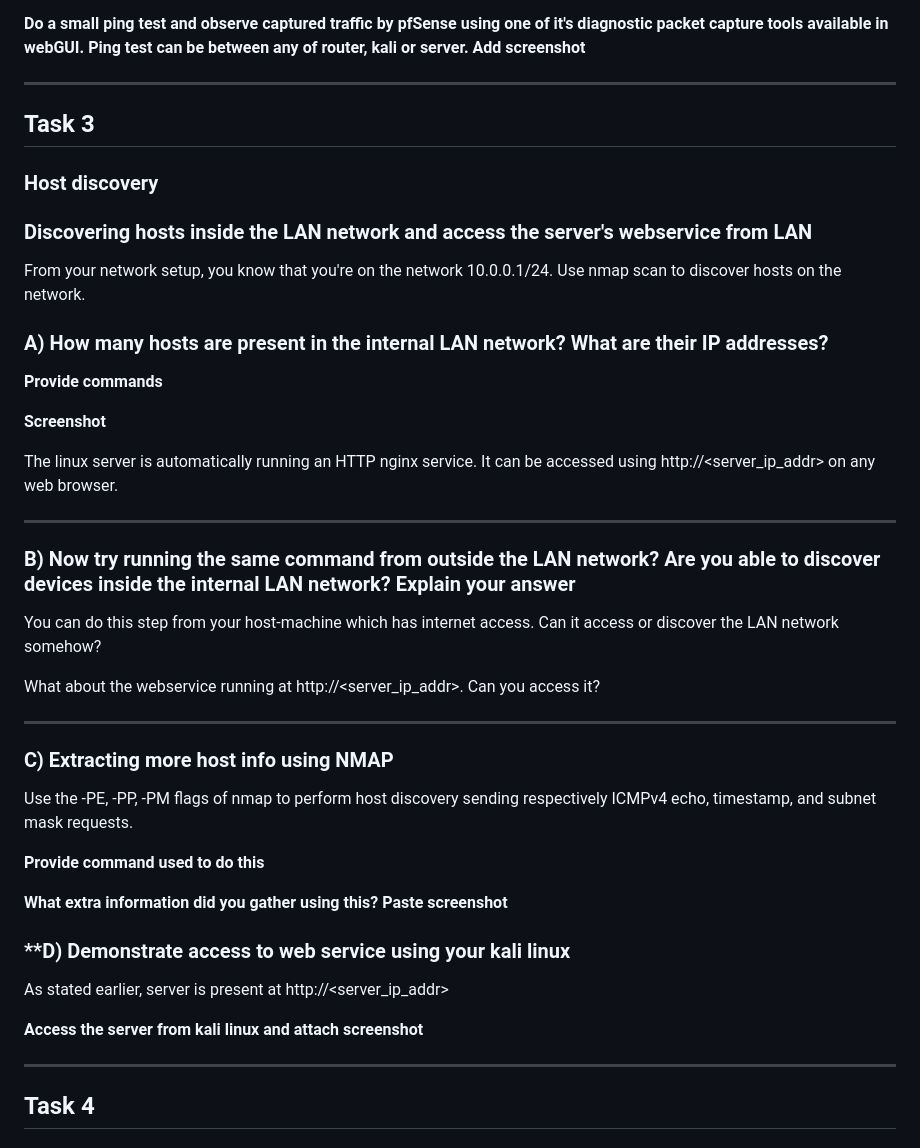
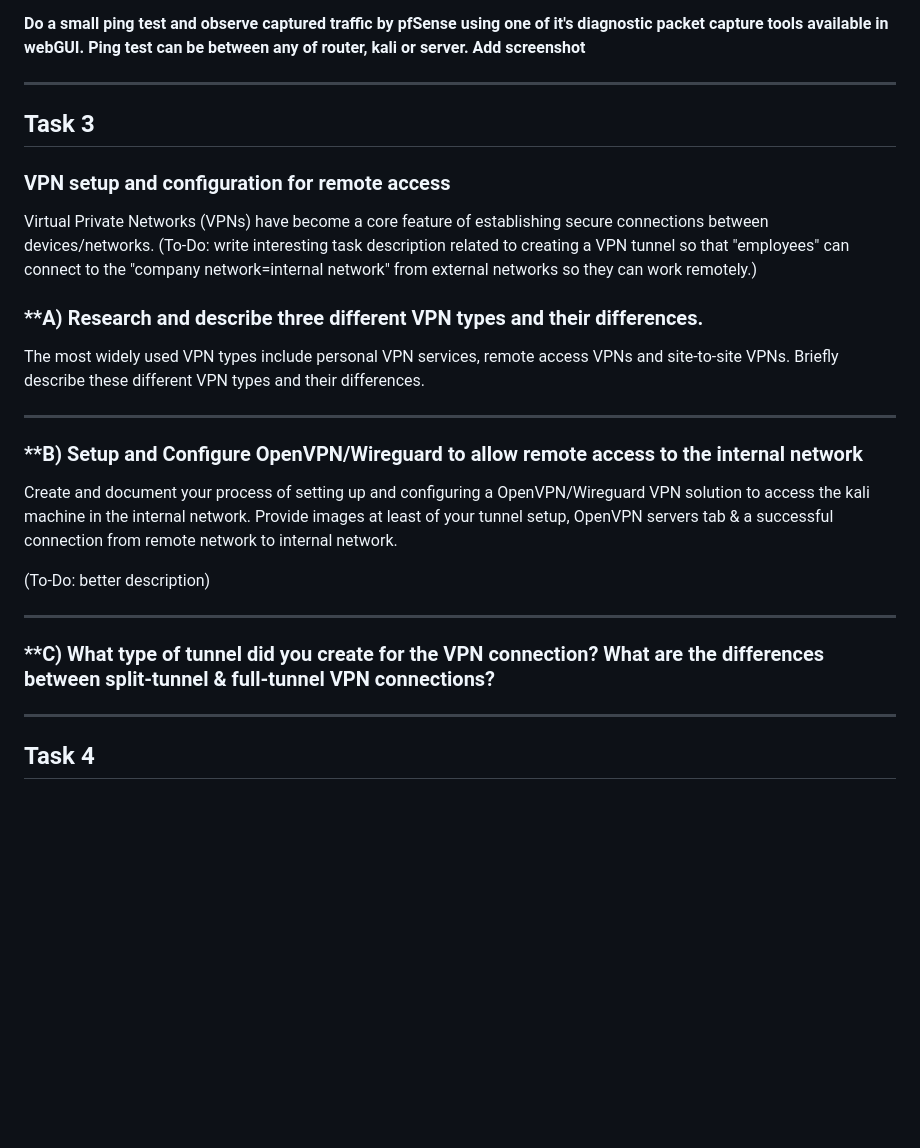
Before and after one commit to HenryPol14/CloudAndNetworkSecurity, a Markdown page: 2. Network Security & Web Application Testing/README.md, the part around the change. Drawn GitHub-style; blank space fills up the shorter version.

Commit message:
initial description for task3

```diff
--- a/2. Network Security & Web Application Testing/README.md
+++ b/2. Network Security & Web Application Testing/README.md
@@ -244,47 +244,30 @@ _Password:_ pfsense
 ---
 
 
-
 ## Task 3
 
-### Host discovery
+### VPN setup and configuration for remote access
 
-### Discovering hosts inside the LAN network and access the server's webservice from LAN
+Virtual Private Networks (VPNs) have become a core feature of establishing secure connections between devices/networks. (To-Do: write interesting task description related to creating a VPN tunnel so that "employees" can connect to the "company network=internal network" from external networks so they can work remotely.)
 
-From your network setup, you know that you're on the network 10.0.0.1/24. Use nmap scan to discover hosts on the network.
+### **A) Research and describe three different VPN types and their differences.
 
+The most widely used VPN types include personal VPN services, remote access VPNs and site-to-site VPNs. Briefly describe these different VPN types and their differences.
 
-### **A) How many hosts are present in the internal LAN network? What are their IP addresses?**
-
-**Provide commands**
-
-**Screenshot**
-
-The linux server is automatically running an HTTP nginx service. It can be accessed using http://<server_ip_addr> on any web browser.
 
 ---
 
-### **B) Now try running the same command from outside the LAN network? Are you able to discover devices inside the internal LAN network? Explain your answer**
 
-You can do this step from your host-machine which has internet access. Can it access or discover the LAN network somehow?
+### **B) Setup and Configure OpenVPN/Wireguard to allow remote access to the internal network
 
-What about the webservice running at http://<server_ip_addr>. Can you access it?
+Create and document your process of setting up and configuring a OpenVPN/Wireguard VPN solution to access the kali machine in the internal network. Provide images at least of your tunnel setup, OpenVPN servers tab & a successful connection from remote network to internal network.
+
+(To-Do: better description)
 
 ---
 
-### **C) Extracting more host info using NMAP**
 
-Use the -PE, -PP, -PM flags of nmap to perform host discovery sending respectively ICMPv4 echo, timestamp, and subnet mask requests.
-
-**Provide command used to do this**
-
-**What extra information did you gather using this? Paste screenshot**
-
-### **D) Demonstrate access to web service using your kali linux
-
-As stated earlier, server is present at http://<server_ip_addr>
-
-**Access the server from kali linux and attach screenshot**
+### **C) What type of tunnel did you create for the VPN connection? What are the differences between split-tunnel & full-tunnel VPN connections?
 
 ---
 
```
